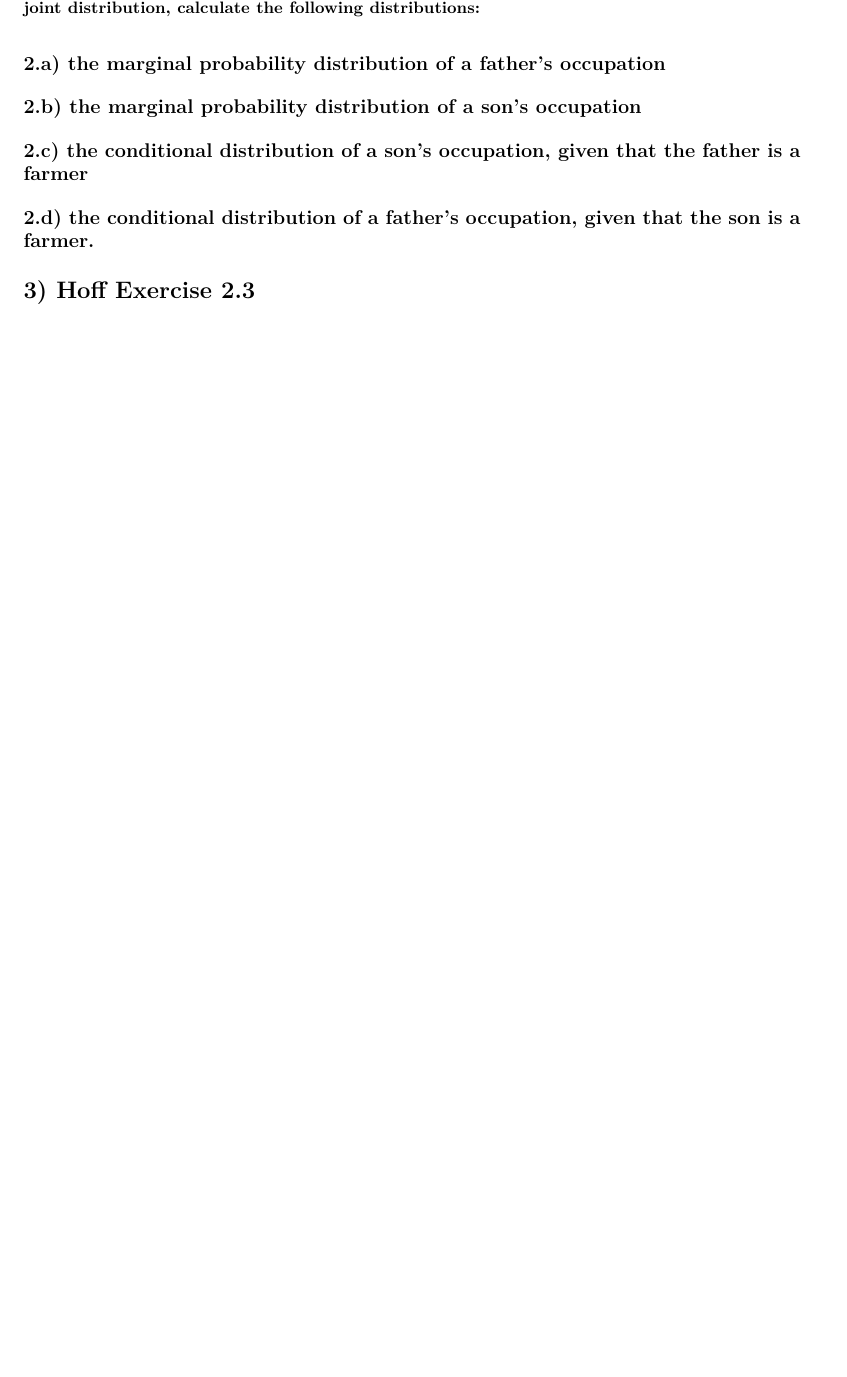
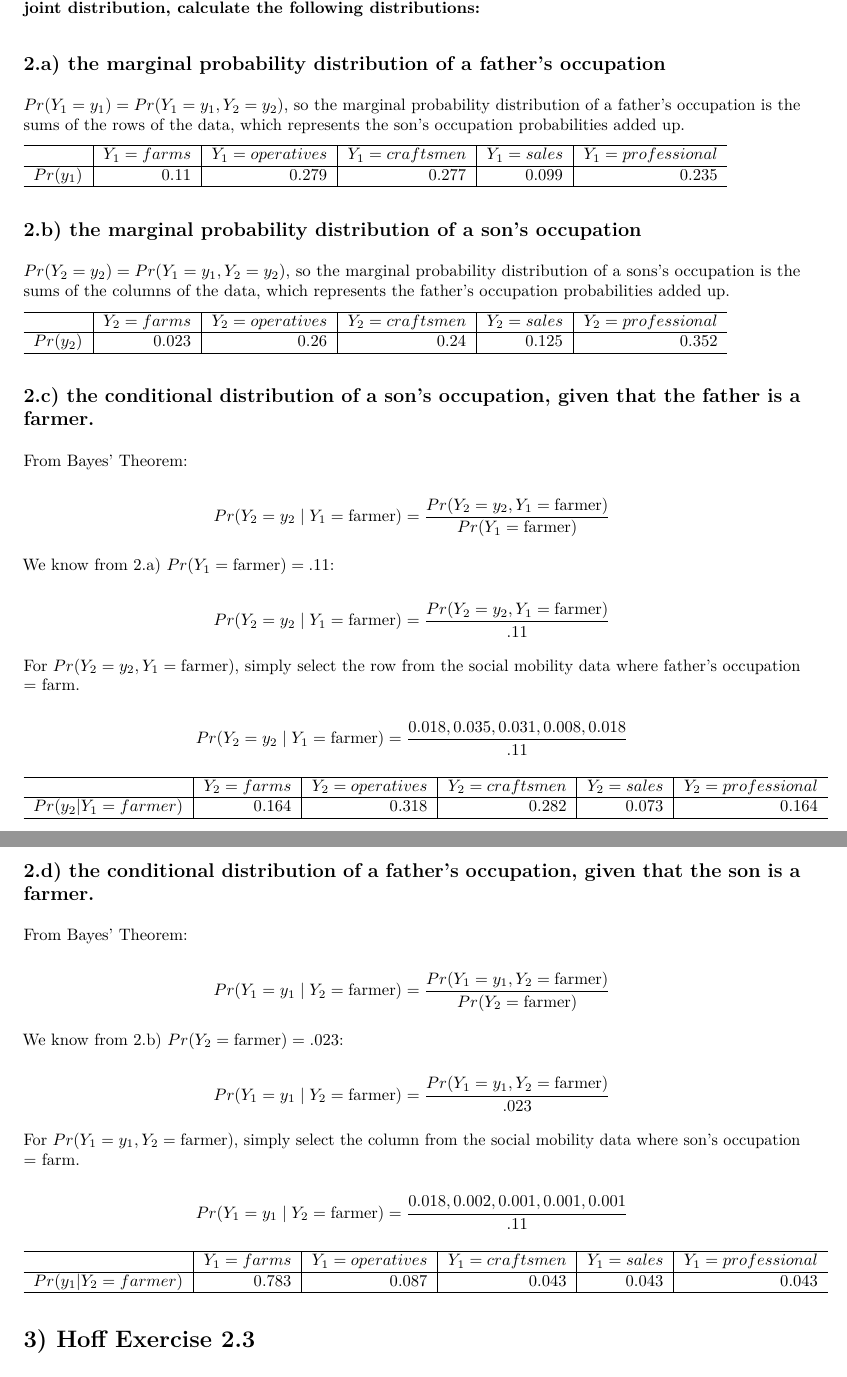
Before and after one commit to eviolette/BayesianStatisticalMethods, an R Markdown document (HW1.Rmd): part of page 1 of 3 before the commit and two parts of pages 1 and 2 of 4 after it, the two joined at a grey line, cut so that both start at the same text, the shorter picture padded with empty space. The pictures show the output file HW1.pdf that the author committed with the source.

Commit message:
finished prob 1

````diff
--- a/HW1.Rmd
+++ b/HW1.Rmd
@@ -15,3 +17,6 @@ knitr::opts_chunk$set(echo = F,
 # 2)  Hoff Exercise 2.1
 **Marginal and conditional probability: The social mobility data from Section 2.5 gives a joint probability distribution on (Y_1, Y_2)= (father’s occupation, son’s occupation). Using this joint distribution, calculate the following distributions: **
 
+```{r}
+#farms, operatives, craftsmen, sales, professional
+social_mob <- t(matrix(c(0.018, 0.035, 0.031, 0.008, 0.018,
@@ -19,2 +32,39 @@ knitr::opts_chunk$set(echo = F,
+$Pr(Y_1 = y_1) = Pr(Y_1 = y_1, Y_2 = y_2)$, so the marginal probability distribution of a father’s occupation is the sums of the rows of the data, which represents the son's occupation probabilities added up.
+
+```{r include=T}
+father.occ <- t(rowSums(social_mob))
+rownames(father.occ) <- c("$Pr(y_1)$")
+colnames(father.occ) <- c("$Y_1 = farms$", "$Y_1 =  operatives$", "$Y_1 = craftsmen$", "$Y_1 = sales$", "$Y_1 = professional$")
+
+father.occ %>% kable(row.names = T, escape = F)
+```
+
+
 ## 2.b)  the marginal probability distribution of a son’s occupation
-## 2.c)  the conditional distribution of a son’s occupation, given that the father is a farmer
+
+$Pr(Y_2 = y_2) = Pr(Y_1 = y_1, Y_2 = y_2)$, so the marginal probability distribution of a sons’s occupation is the sums of the columns of the data, which represents the father's occupation probabilities added up.
+
+```{r, include = T}
+son.occ <- t(colSums(social_mob))
+rownames(son.occ) <- c("$Pr(y_2)$")
+colnames(son.occ) <- c("$Y_2 = farms$", "$Y_2 =  operatives$", "$Y_2 = craftsmen$", "$Y_2 = sales$", "$Y_2 = professional$")
+
+son.occ %>% kable(row.names = T, escape = F)
+```
+
+
+## 2.c)  the conditional distribution of a son’s occupation, given that the father is a farmer.
+
+From Bayes' Theorem:
+
+$$Pr(Y_2 = y_2 \mid Y_1 = \text{farmer}) = \frac{Pr(Y_2 = y_2, Y_1 = \text{farmer})}{Pr(Y_1 = \text{farmer})}$$
+
+We know from 2.a) $Pr(Y_1 = \text{farmer}) = .11$:
+
+$$Pr(Y_2 = y_2 \mid Y_1 = \text{farmer}) = \frac{Pr(Y_2 = y_2, Y_1 = \text{farmer})}{.11}$$
+
+For $Pr(Y_2 = y_2, Y_1 = \text{farmer})$, simply select the row from the social mobility data where father's occupation = farm.
+
+$$Pr(Y_2 = y_2 \mid Y_1 = \text{farmer}) = \frac{0.018, 0.035, 0.031, 0.008, 0.018}{.11}$$
+
+```{r, include = T}
@@ -21,2 +79,16 @@ knitr::opts_chunk$set(echo = F,
 ## 2.d)  the conditional distribution of a father’s occupation, given that the son is a farmer.
 
+From Bayes' Theorem:
+
+$$Pr(Y_1 = y_1 \mid Y_2 = \text{farmer}) = \frac{Pr(Y_1 = y_1, Y_2 = \text{farmer})}{Pr(Y_2 = \text{farmer})}$$
+
+We know from 2.b) $Pr(Y_2 = \text{farmer}) = .023$:
+
+$$Pr(Y_1 = y_1 \mid Y_2 = \text{farmer}) = \frac{Pr(Y_1 = y_1, Y_2 = \text{farmer})}{.023}$$
+
+For $Pr(Y_1 = y_1, Y_2 = \text{farmer})$, simply select the column from the social mobility data where son's occupation = farm.
+
+$$Pr(Y_1 = y_1 \mid Y_2 = \text{farmer}) = \frac{0.018, 0.002, 0.001, 0.001, 0.001}{.11}$$
+
+
+```{r, include = T}
````
Also changed, not shown: HW1.pdf, HW1.Rmd (24 more changed lines).
